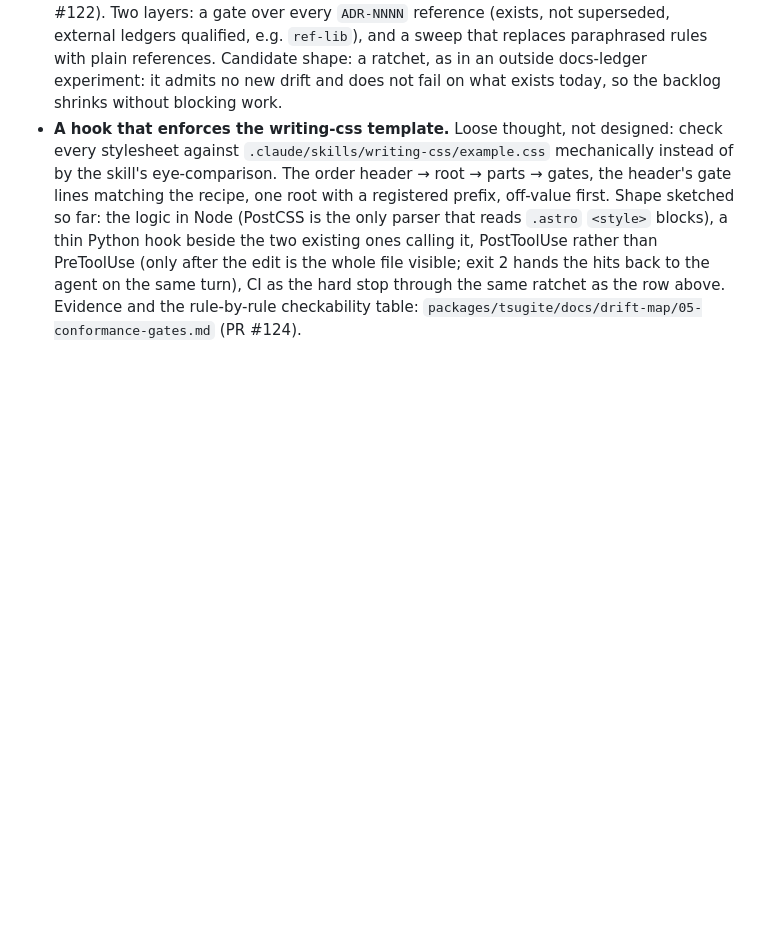
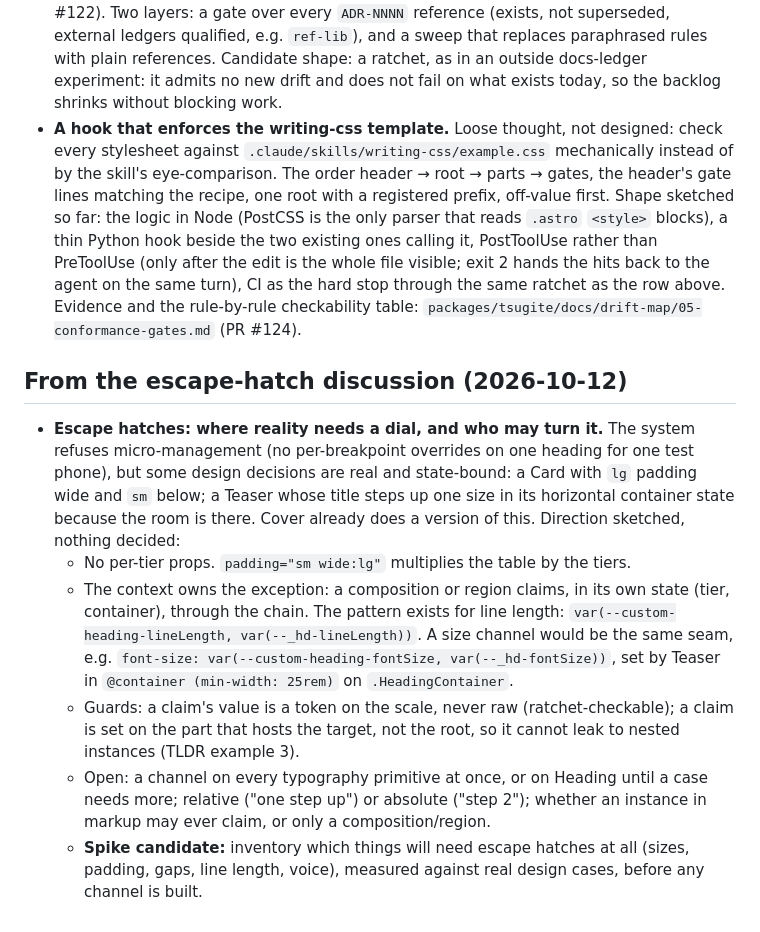
Before and after one commit to nicklas-bryntesson/Tsugite, a Markdown page: tasks/parking-lot.md, the part around the change. GitHub-like rendering; blank space fills up the shorter version.

Commit message:
Parking lot: escape hatches — state-bound design exceptions as context claims through the chain, and a spike to inventory which dials are needed
Co-Authored-By: Claude Opus 5.5 <noreply@anthropic.com>

```diff
--- a/tasks/parking-lot.md
+++ b/tasks/parking-lot.md
@@ -467,3 +467,26 @@ and did not decide. Each is a separate call.
   the whole file visible; exit 2 hands the hits back to the agent on the same turn), CI as the
   hard stop through the same ratchet as the row above. Evidence and the rule-by-rule
   checkability table: `packages/tsugite/docs/drift-map/05-conformance-gates.md` (PR #124).
+
+## From the escape-hatch discussion (2026-10-12)
+
+- **Escape hatches: where reality needs a dial, and who may turn it.** The system refuses
+  micro-management (no per-breakpoint overrides on one heading for one test phone), but some
+  design decisions are real and state-bound: a Card with `lg` padding wide and `sm` below; a
+  Teaser whose title steps up one size in its horizontal container state because the room is
+  there. Cover already does a version of this. Direction sketched, nothing decided:
+  - No per-tier props. `padding="sm wide:lg"` multiplies the table by the tiers.
+  - The context owns the exception: a composition or region claims, in its own state
+    (tier, container), through the chain. The pattern exists for line length:
+    `var(--custom-heading-lineLength, var(--_hd-lineLength))`. A size channel would be the
+    same seam, e.g. `font-size: var(--custom-heading-fontSize, var(--_hd-fontSize))`, set by
+    Teaser in `@container (min-width: 25rem)` on `.HeadingContainer`.
+  - Guards: a claim's value is a token on the scale, never raw (ratchet-checkable); a claim
+    is set on the part that hosts the target, not the root, so it cannot leak to nested
+    instances (TLDR example 3).
+  - Open: a channel on every typography primitive at once, or on Heading until a case needs
+    more; relative ("one step up") or absolute ("step 2"); whether an instance in markup
+    may ever claim, or only a composition/region.
+  - **Spike candidate:** inventory which things will need escape hatches at all (sizes,
+    padding, gaps, line length, voice), measured against real design cases, before any
+    channel is built.
```
